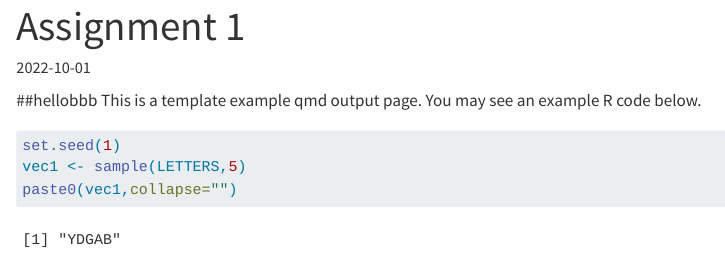
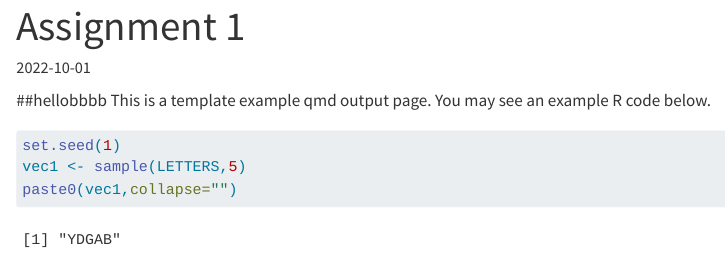
Before and after one commit to pjournal/mef07-nida-91, a Quarto document (assignment1.qmd): the page in a window 1100 px wide, from its top. Rendered offline with R 4.5, knitr and Pandoc in place of Quarto, with nearby package versions.

Commit message:
Update assignment1.qmd

````diff
--- a/assignment1.qmd
+++ b/assignment1.qmd
@@ -2,7 +2,7 @@
 title: "Assignment 1"
 date: "2022-10-01"
 ---
-##hellobbb
+##hellobbbb
 This is a template example qmd output page. You may see an example R code below.
 
 ```{r}
````
